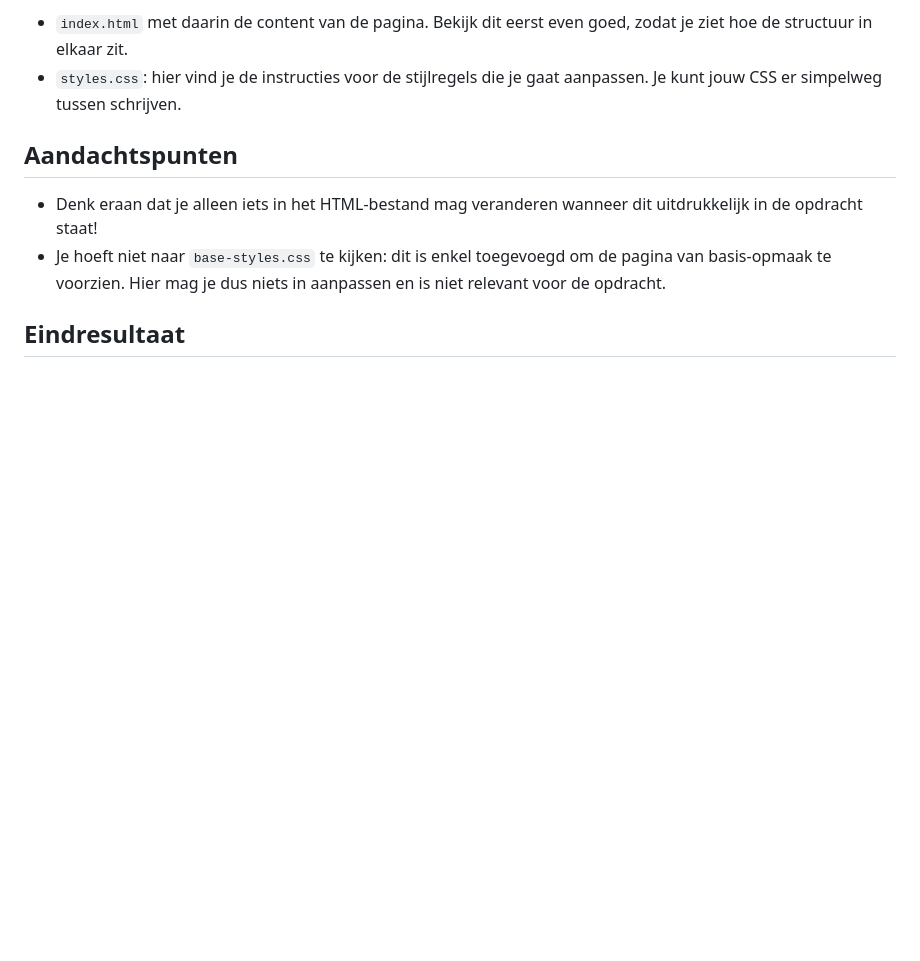
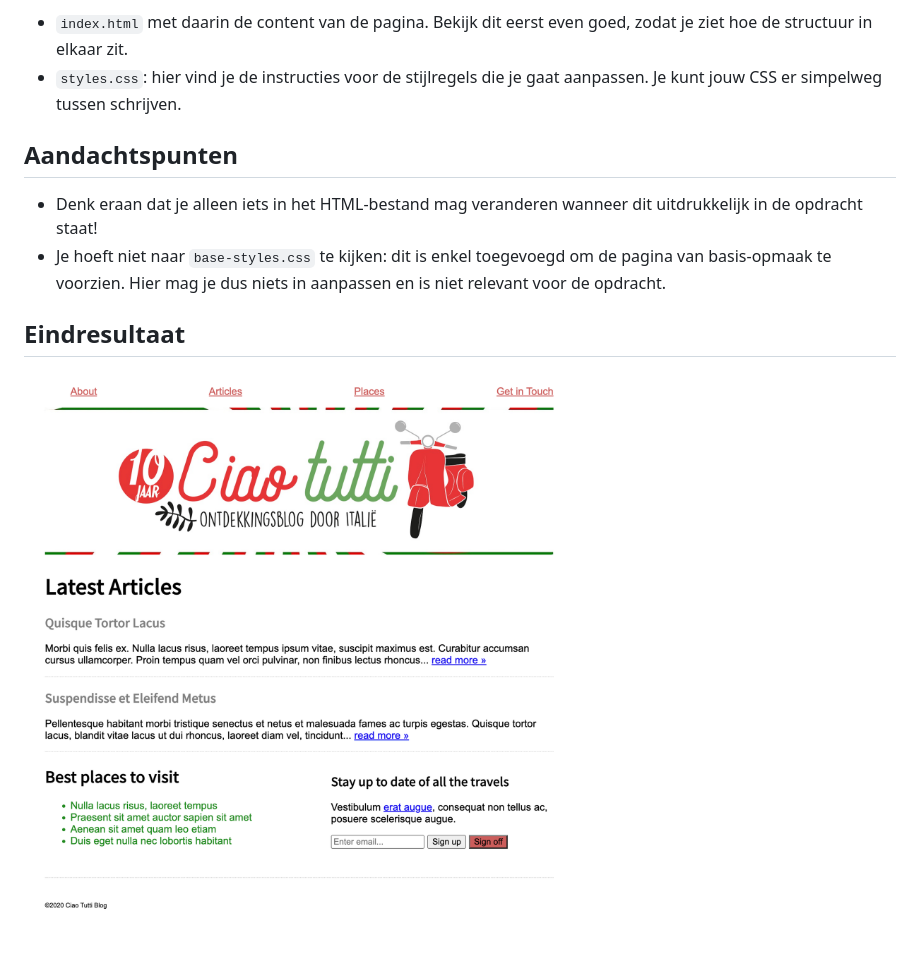
Before and after one commit to mmesander/frontend-css-selectors, a Markdown page: README.md, the part around the change. GitHub-like rendering; pictures changed too: assets/screenshot-ciao-tutti.png (added); blank space fills up the shorter version.

```diff
--- a/README.md
+++ b/README.md
@@ -13,3 +13,4 @@ Het project bevat de volgende bestanden:
 * Je hoeft niet naar `base-styles.css` te kijken: dit is enkel toegevoegd om de pagina van basis-opmaak te voorzien. Hier mag je dus niets in aanpassen en is niet relevant voor de opdracht.
 
 ## Eindresultaat
+![screenshot](./assets/screenshot-ciao-tutti.png)
```
Also changed, not shown: 1 other file.
